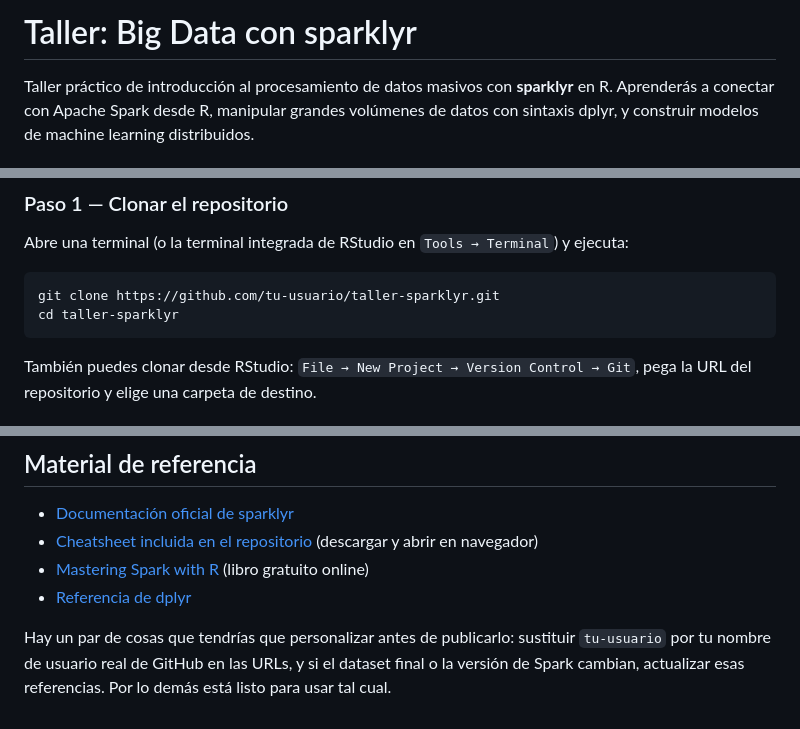
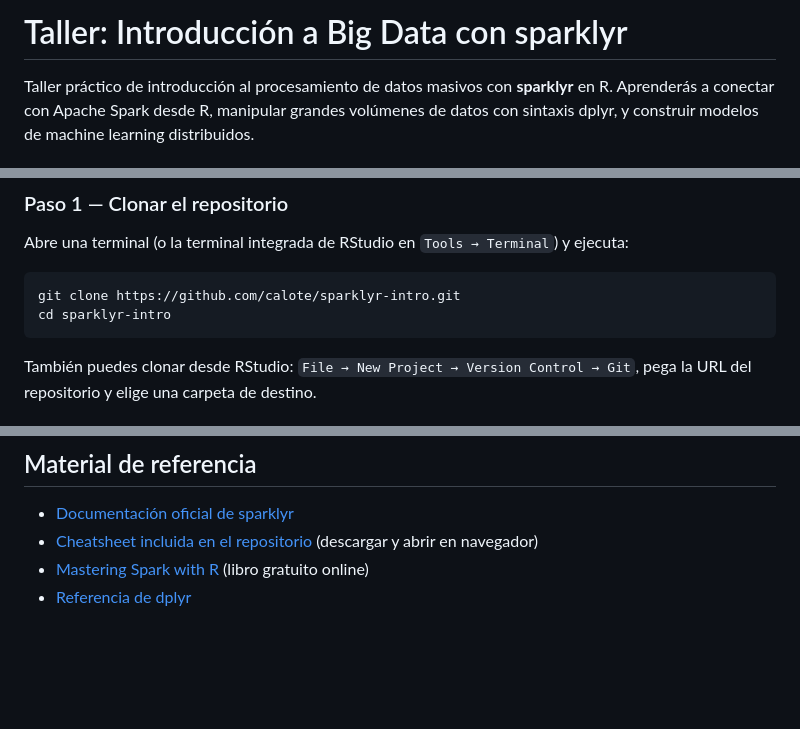
Before and after one commit to calote/sparklyr-intro, a Markdown page: README.md, 3 parts joined by grey strips. GitHub-like rendering; blank space fills up the shorter version.

Commit message:
Mejora de README.md

````diff
--- a/README.md
+++ b/README.md
@@ -1,6 +1,6 @@
 
 
-# Taller: Big Data con sparklyr
+# Taller: Introducción a Big Data con sparklyr
 
 Taller práctico de introducción al procesamiento de datos masivos con
 **sparklyr** en R. Aprenderás a conectar con Apache Spark desde R,
@@ -64,8 +64,8 @@ Abre una terminal (o la terminal integrada de RStudio en
 `Tools → Terminal`) y ejecuta:
 
 ``` bash
-git clone https://github.com/tu-usuario/taller-sparklyr.git
-cd taller-sparklyr
+git clone https://github.com/calote/sparklyr-intro.git
+cd sparklyr-intro
 ```
 
 También puedes clonar desde RStudio:
@@ -220,8 +220,3 @@ creación del PR solo aparece en GitHub después del primer push.
 - [Mastering Spark with R](https://therinspark.com/) (libro gratuito
   online)
 - [Referencia de dplyr](https://dplyr.tidyverse.org/reference/)
-
-Hay un par de cosas que tendrías que personalizar antes de publicarlo:
-sustituir `tu-usuario` por tu nombre de usuario real de GitHub en las
-URLs, y si el dataset final o la versión de Spark cambian, actualizar
-esas referencias. Por lo demás está listo para usar tal cual.
````
Also changed, not shown: other parts of README.md (+2 -2 lines).
